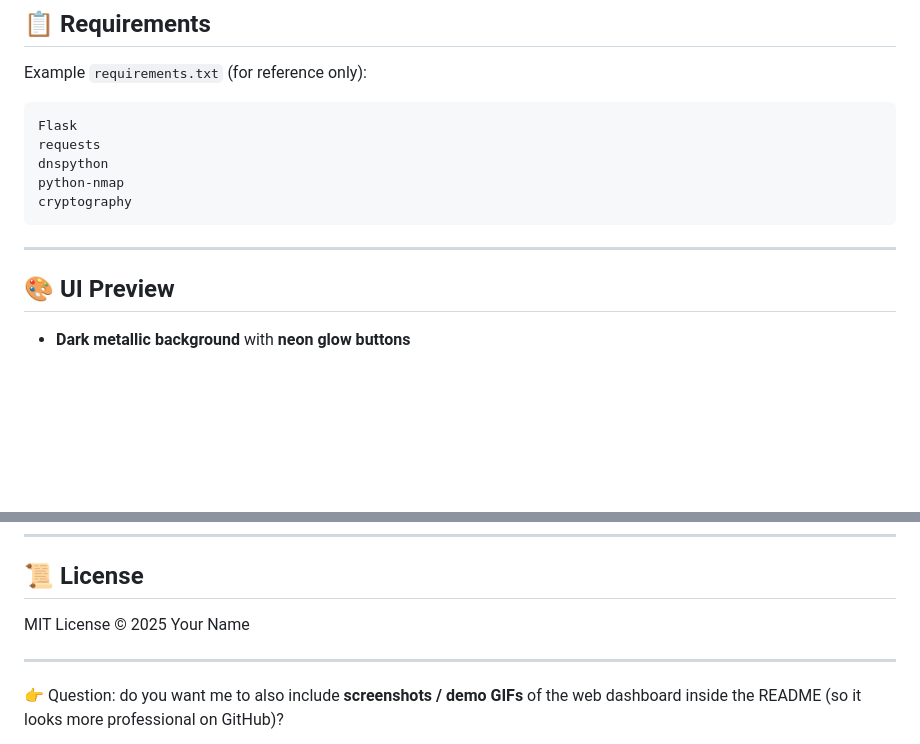
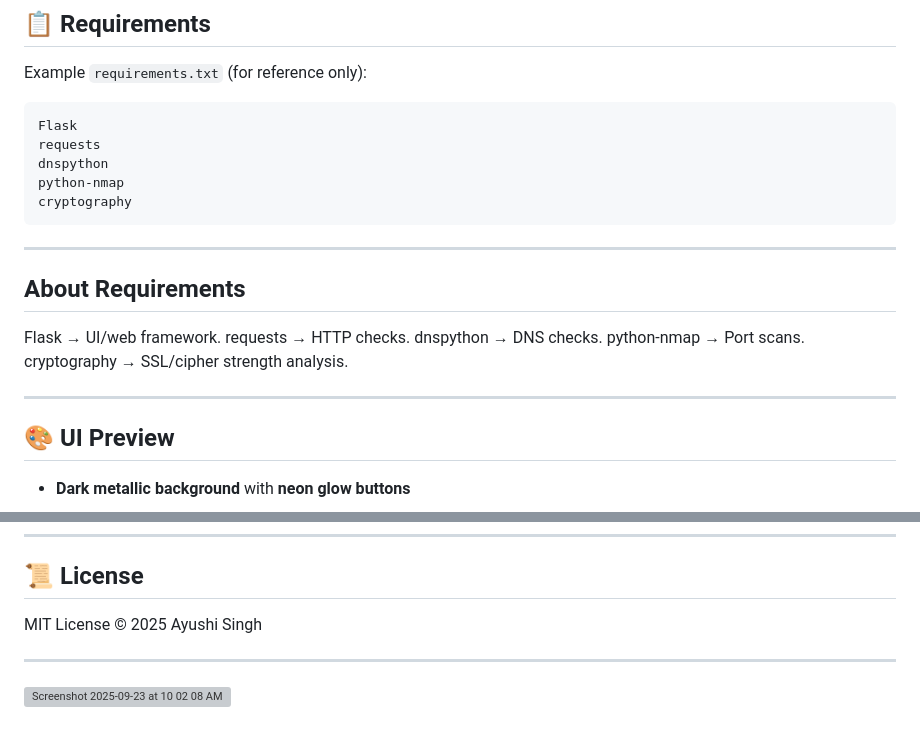
Before and after one commit to TechWithHer/DevOps_Complete_Course, a Markdown page: Week1_Networking/Project_NetToolBox/README.md, 2 parts joined by grey strips. GitHub-like rendering; blank space fills up the shorter version; grey boxes are pictures that could not be loaded.

````diff
--- a/Week1_Networking/Project_NetToolBox/README.md
+++ b/Week1_Networking/Project_NetToolBox/README.md
@@ -158,6 +158,15 @@ cryptography
 ```
 
 ---
+## About Requirements
+
+Flask → UI/web framework.
+requests → HTTP checks.
+dnspython → DNS checks.
+python-nmap → Port scans.
+cryptography → SSL/cipher strength analysis.
+
+---
 
 ## 🎨 UI Preview
 
@@ -184,8 +193,7 @@ Pull requests are welcome! Please fork the repo and submit PRs with improvements
 
 ## 📜 License
 
-MIT License © 2025 Your Name
+MIT License © 2025 Ayushi Singh
 
 ---
-
-👉 Question: do you want me to also include **screenshots / demo GIFs** of the web dashboard inside the README (so it looks more professional on GitHub)?
+<img width="904" height="621" alt="Screenshot 2025-09-23 at 10 02 08 AM" src="https://github.com/user-attachments/assets/cfad5656-dbc6-4ecd-a6b9-931681afa3be" />
````
